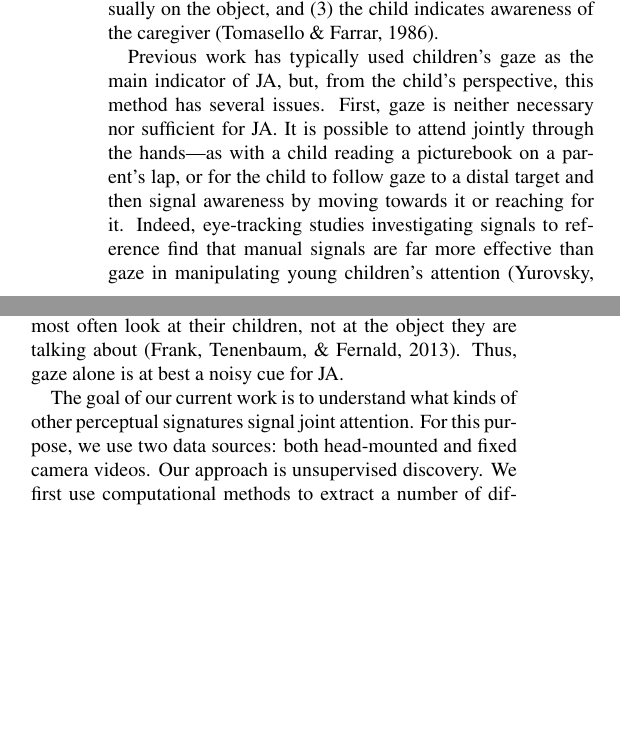
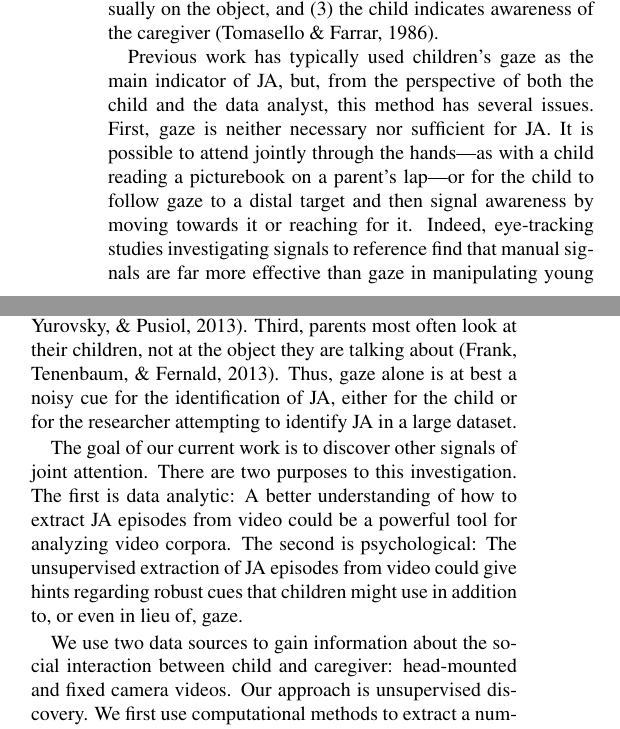
Before and after one commit to gui2/ja_detect, a LaTeX paper (CogSci14/ja_discovery.tex): two parts of the columns of page 1 of 6, joined at a grey line, cut so that both start at the same text, the shorter picture padded with empty space. Compiled offline with pdfLaTeX.

Commit message:
edits to title and intro

```diff
--- a/CogSci14/ja_discovery.tex
+++ b/CogSci14/ja_discovery.tex
@@ -17,7 +17,7 @@
 
 
 \usetikzlibrary{decorations.pathreplacing,calc}
-\title{Discovering the Perceptual Signatures of Joint Attention}
+\title{Discovering the Signatures of Joint Attention in Egocentric Video}
 
 
 \author{{\bf Guido Pusiol} \\
@@ -35,7 +35,7 @@ Stanford University
 \And {\bf Michael C. Frank} \\
 \texttt{mcfrank@stanford.edu} \\
   Department of Psychology\\
-Stanford University}}
+Stanford University}
 
 \newcommand{\argmax}[1]{\underset{#1}{\operatorname{arg}\,\operatorname{max}}\;}
 \begin{document}
@@ -57,9 +57,11 @@ The capacity for JA gradually develops over the first two years of life and usua
 
 How do children know that they are in joint attention with a caregiver? From an external perspective, joint attention has typically been defined by a sequence of events: (1) one member of the interaction (child or caregiver) directs the other member’s attention to an object, (2) both members focus visually on the object, and (3) the child indicates awareness of the caregiver  \cite{tomasello1986}.
 
-Previous work has typically used children's gaze as the main indicator of JA, but, from the child's perspective, this method has several issues. First, gaze is neither necessary nor sufficient for JA. It is possible to attend jointly through the hands---as with a child reading a picturebook on a parent's lap, or for the child to follow gaze to a distal target and then signal awareness by moving towards it or reaching for it. Indeed, eye-tracking studies investigating signals to reference find that manual signals are far more effective than gaze in manipulating young children's attention \cite{yurovsky2013}. Second, young children may not have perceptual access to their caregiver's gaze most of the time. Recent studies using head-mounted cameras and eye-trackers suggest that children are more often looking at the objects in front of them than at the faces of their caregivers \cite{smith2011,franchak2011,frank2013}. Third, parents most often look at their children, not at the object they are talking about \cite{frank2013b}. Thus, gaze alone is at best a noisy cue for JA.
+Previous work has typically used children's gaze as the main indicator of JA, but, from the perspective of both the child and the data analyst, this method has several issues. First, gaze is neither necessary nor sufficient for JA. It is possible to attend jointly through the hands---as with a child reading a picturebook on a parent's lap---or for the child to follow gaze to a distal target and then signal awareness by moving towards it or reaching for it. Indeed, eye-tracking studies investigating signals to reference find that manual signals are far more effective than gaze in manipulating young children's attention \cite{yurovsky2013}. Second, young children may not have perceptual access to their caregiver's gaze most of the time. Recent studies using head-mounted cameras and eye-trackers suggest that children are more often looking at the objects in front of them than at the faces of their caregivers \cite{smith2011,franchak2011,frank2013}. Third, parents most often look at their children, not at the object they are talking about \cite{frank2013b}. Thus, gaze alone is at best a noisy cue for the identification of JA, either for the child or for the researcher attempting to identify JA in a large dataset.
 
-The goal of our current work is to understand what kinds of other perceptual signatures signal joint attention. For this purpose, we use two data sources: both head-mounted and fixed camera videos. Our approach is unsupervised discovery. We first use computational methods to extract a number of different features---including episodes of static attention, faces, and objects that are currently in motion. We then  examine the correlations between these features (and higher-level clusters of these features) and hand-coded joint attentional episodes. Our results suggest that there are a number of redundant perceptual cues to JA, and that some of these may be more robust and readily accessible to children than gaze.
+The goal of our current work is to discover other signals of joint attention. There are two purposes to this investigation. The first is data analytic: A better understanding of how to extract JA episodes from video could be a powerful tool for analyzing video corpora. The second is psychological: The unsupervised extraction of JA episodes from video could give hints regarding robust cues that children might use in addition to, or even in lieu of, gaze.
+
+We use two data sources to gain information about the social interaction between child and caregiver: head-mounted and fixed camera videos. Our approach is unsupervised discovery. We first use computational methods to extract a number of different features---including episodes of static attention, faces, and objects that are currently in motion. We then  examine the correlations between these features (and higher-level clusters of these features) and hand-coded joint attentional episodes. Our results suggest that there are a number of redundant perceptual cues to JA, and that some of these may be more robust and readily accessible to children than gaze.
 
 % The first stage, aims at detecting different type of features (i.e. {\bf faces, objects}) extracted frame by frame in the fixed camera information. The objects are the mutually attended ones. In general these objects are being handled and therefore they are moving. For each video frame our algorithm computes a motion mask and tracks the moving object by its color histogram. Over the extracted motion mask the object of interest is tracked using a Mean-Shift based color tracker.  Another feature are Òattention chunksÓ, which are the segments of the child's head mounted video attending visually to the same concept (object, person, etc.). We detect an Òattention chunkÓ by tracking a similar pixel texture over consecutive video frames.\\
 
```
